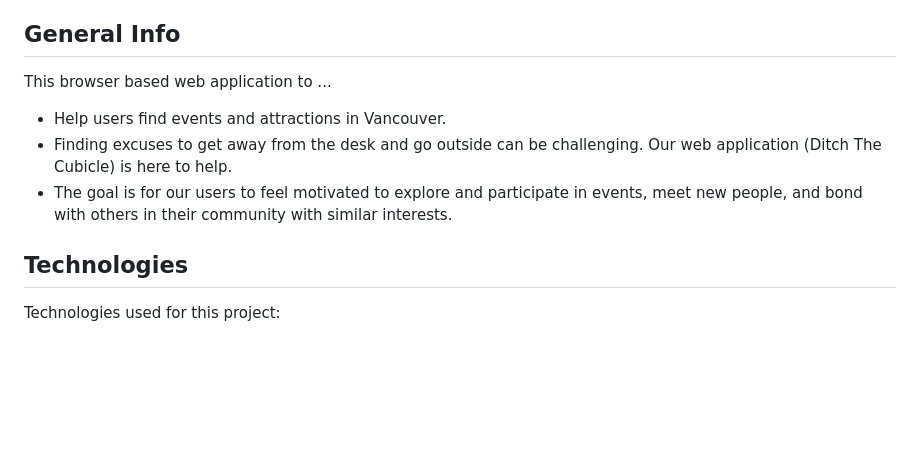
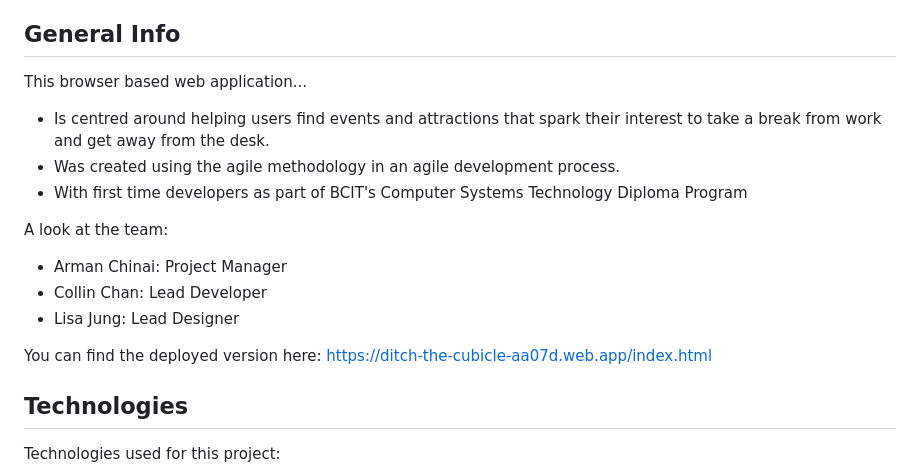
Before and after one commit to lisajung/1800_202230_DTC15, a Markdown page: README.md, the part around the change. Rendered like a GitHub page; blank space fills up the shorter version.

```diff
--- a/README.md
+++ b/README.md
@@ -6,11 +6,19 @@
 
 ## General Info
 
-This browser based web application to ...
+This browser based web application...
 
-* Help users find events and attractions in Vancouver.
-* Finding excuses to get away from the desk and go outside can be challenging. Our web application (Ditch The Cubicle) is here to help.
-* The goal is for our users to feel motivated to explore and participate in events, meet new people, and bond with others in their community with similar interests.
+* Is centred around helping users find events and attractions that spark their interest to take a break from work and get away from the desk.
+* Was created using the agile methodology in an agile development process.
+* With first time developers as part of BCIT's Computer Systems Technology Diploma Program
+
+A look at the team:
+
+* Arman Chinai: Project Manager
+* Collin Chan: Lead Developer
+* Lisa Jung: Lead Designer
+
+You can find the deployed version here: https://ditch-the-cubicle-aa07d.web.app/index.html
 
 ## Technologies
 
```
